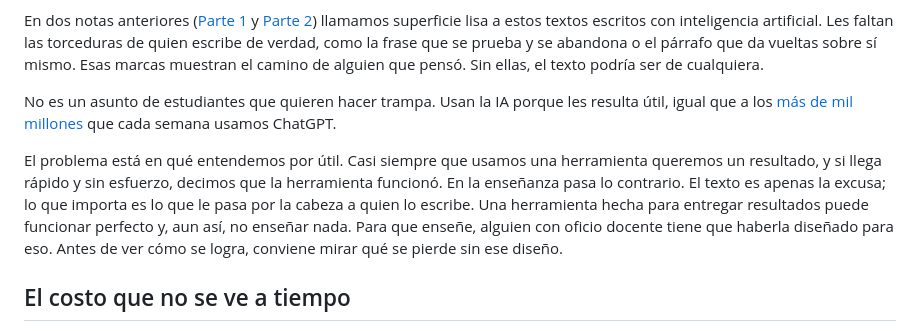
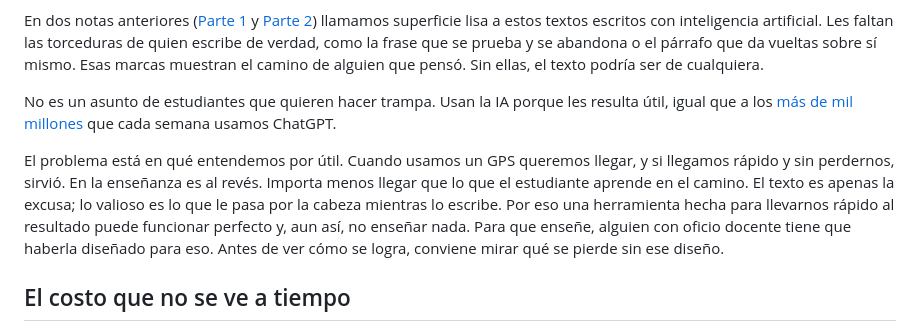
Before and after one commit to pdelosca/los-cuatro-padrones, a Markdown page: nota-revisada.md, the part around the change. Rendered like a GitHub page.

Commit message:
Ejemplo del GPS para explicar qué entendemos por útil
Co-Authored-By: Claude Opus 5.5 <noreply@anthropic.com>
Claude-Session: https://claude.ai/code/session_01CtAe3QRAgES7DuzpLDkBxN

```diff
--- a/nota-revisada.md
+++ b/nota-revisada.md
@@ -10,7 +10,7 @@ En dos notas anteriores ([Parte 1](https://ladiaria.com.uy/ciencia/articulo/2026
 
 No es un asunto de estudiantes que quieren hacer trampa. Usan la IA porque les resulta útil, igual que a los [más de mil millones](https://www.engadget.com/2271985/openai-dev-day-live-blog-chatgpt-news/) que cada semana usamos ChatGPT.
 
-El problema está en qué entendemos por útil. Casi siempre que usamos una herramienta queremos un resultado, y si llega rápido y sin esfuerzo, decimos que la herramienta funcionó. En la enseñanza pasa lo contrario. El texto es apenas la excusa; lo que importa es lo que le pasa por la cabeza a quien lo escribe. Una herramienta hecha para entregar resultados puede funcionar perfecto y, aun así, no enseñar nada. Para que enseñe, alguien con oficio docente tiene que haberla diseñado para eso. Antes de ver cómo se logra, conviene mirar qué se pierde sin ese diseño.
+El problema está en qué entendemos por útil. Cuando usamos un GPS queremos llegar, y si llegamos rápido y sin perdernos, sirvió. En la enseñanza es al revés. Importa menos llegar que lo que el estudiante aprende en el camino. El texto es apenas la excusa; lo valioso es lo que le pasa por la cabeza mientras lo escribe. Por eso una herramienta hecha para llevarnos rápido al resultado puede funcionar perfecto y, aun así, no enseñar nada. Para que enseñe, alguien con oficio docente tiene que haberla diseñado para eso. Antes de ver cómo se logra, conviene mirar qué se pierde sin ese diseño.
 
 ## El costo que no se ve a tiempo
 
```
